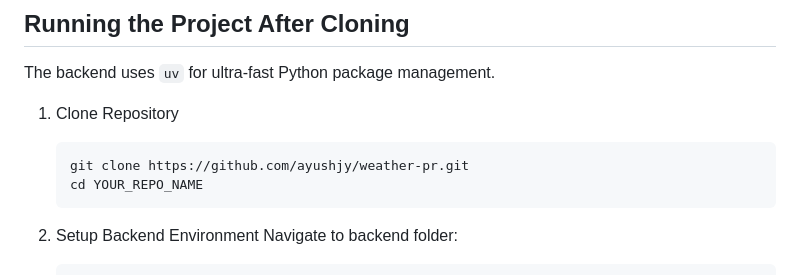
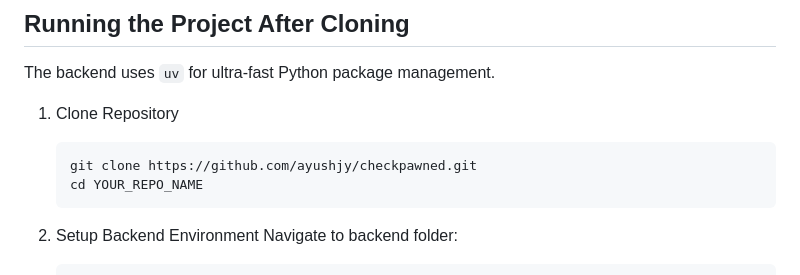
Before and after one commit to ayushjy/checkpawned, a Markdown page: README.md, the part around the change. GitHub-like rendering.

Commit message:
Update repository clone URL in README

````diff
--- a/README.md
+++ b/README.md
@@ -83,7 +83,7 @@ The backend uses `uv` for ultra-fast Python package management.
 
 1.  Clone Repository
     ```bash
-    git clone https://github.com/ayushjy/weather-pr.git
+    git clone https://github.com/ayushjy/checkpawned.git
     cd YOUR_REPO_NAME
     ```
 
````
